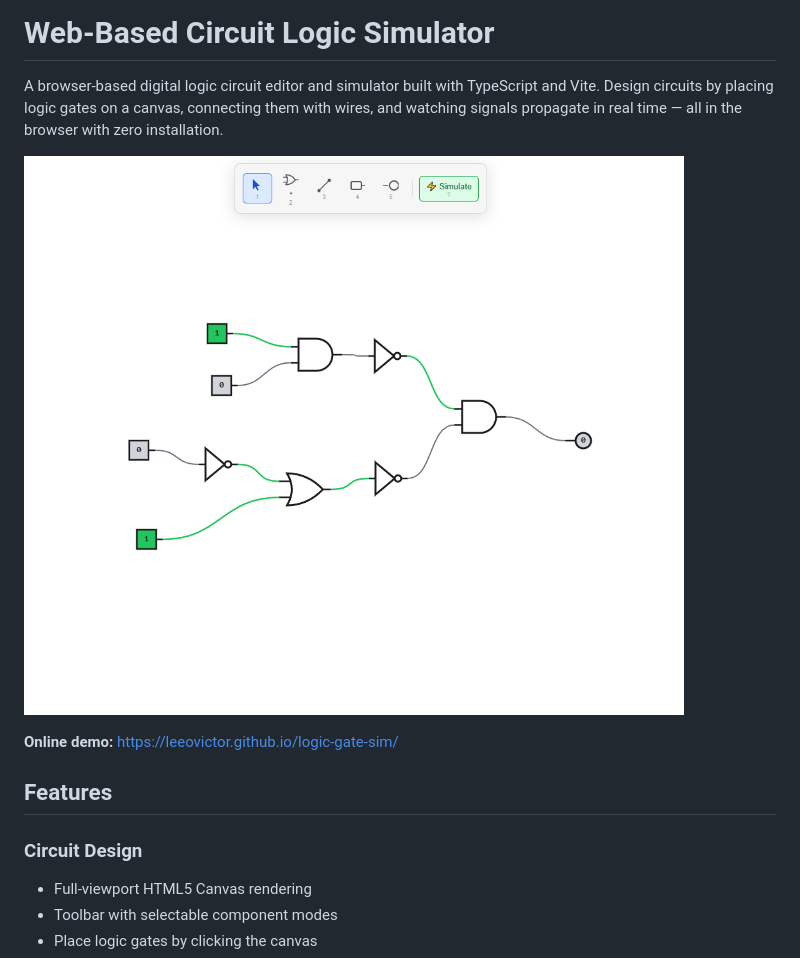
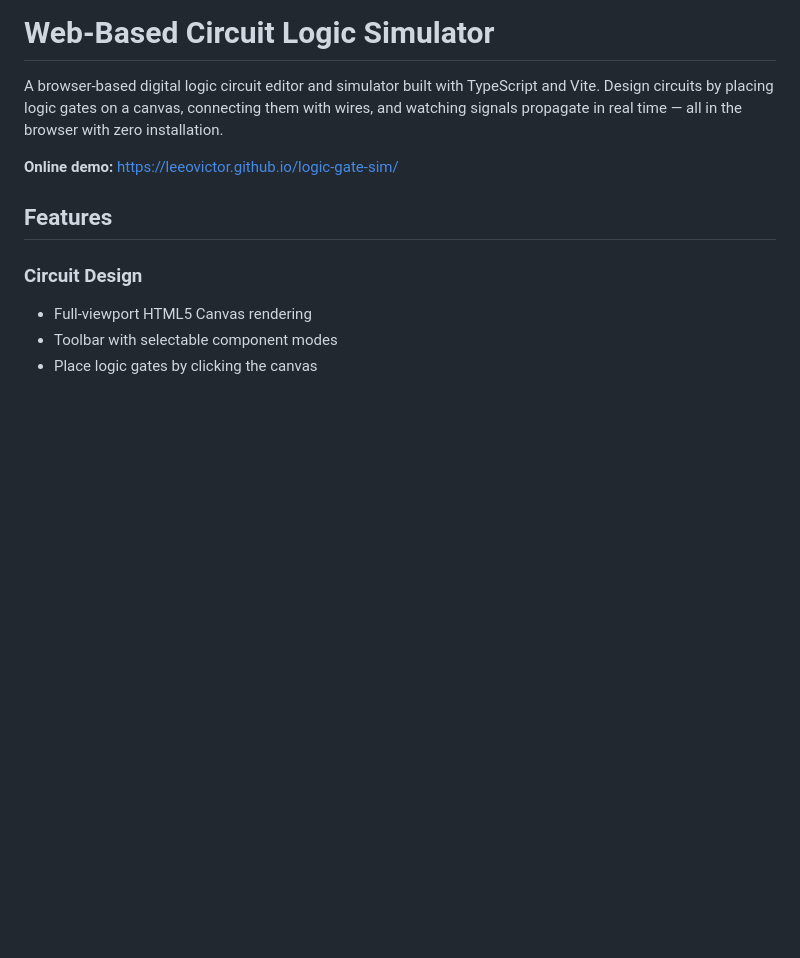
Before and after one commit to leeovictor/logic-gate-sim, a Markdown page: README.md, the part around the change. Rendered like a GitHub page; blank space fills up the shorter version.

Commit message:
Remove unnecessary image placeholder from README.md

```diff
--- a/README.md
+++ b/README.md
@@ -1,8 +1,6 @@
 # Web-Based Circuit Logic Simulator
 
 A browser-based digital logic circuit editor and simulator built with TypeScript and Vite. Design circuits by placing logic gates on a canvas, connecting them with wires, and watching signals propagate in real time — all in the browser with zero installation.
-
-![alt text](image.png)
 
 **Online demo:** https://leeovictor.github.io/logic-gate-sim/
 
```
